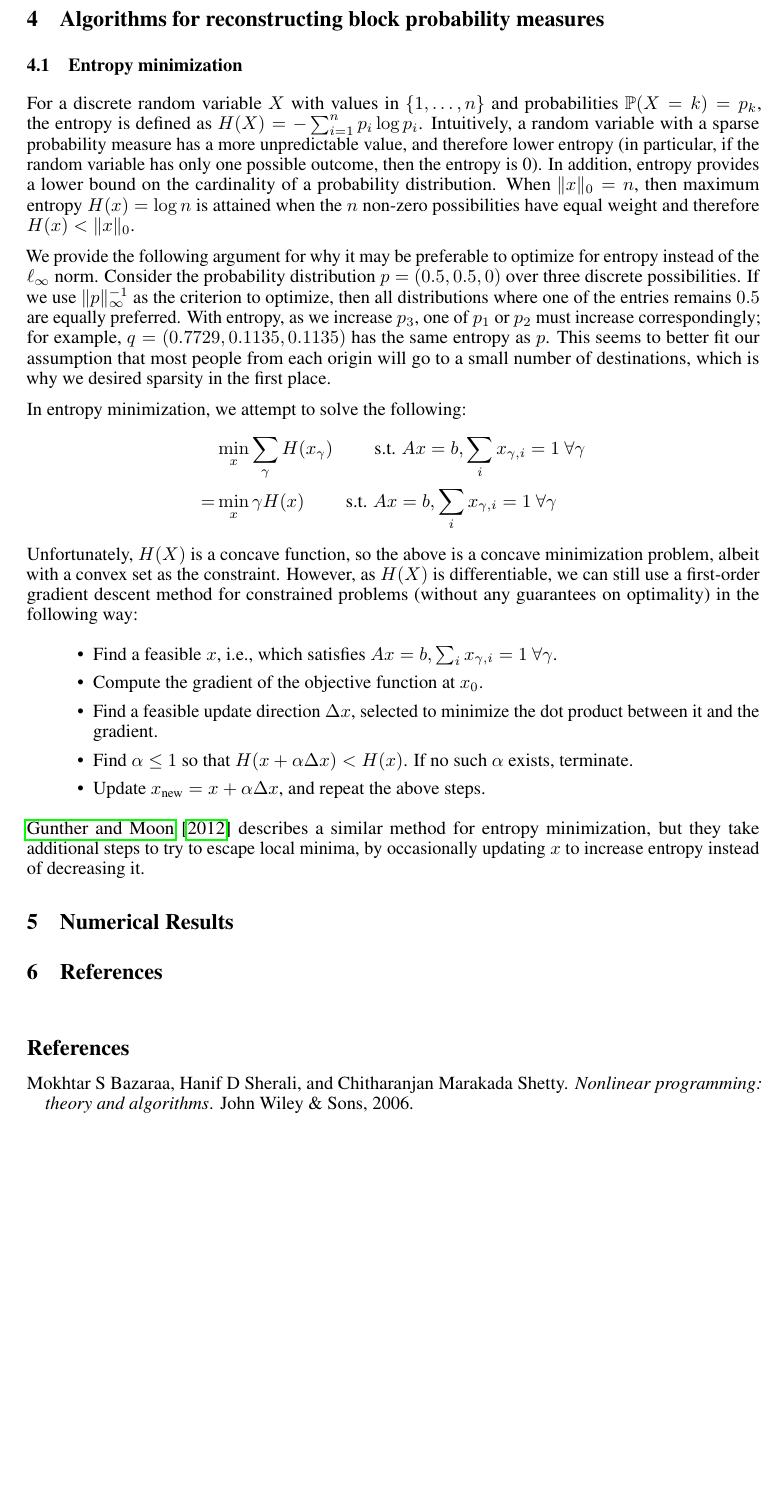
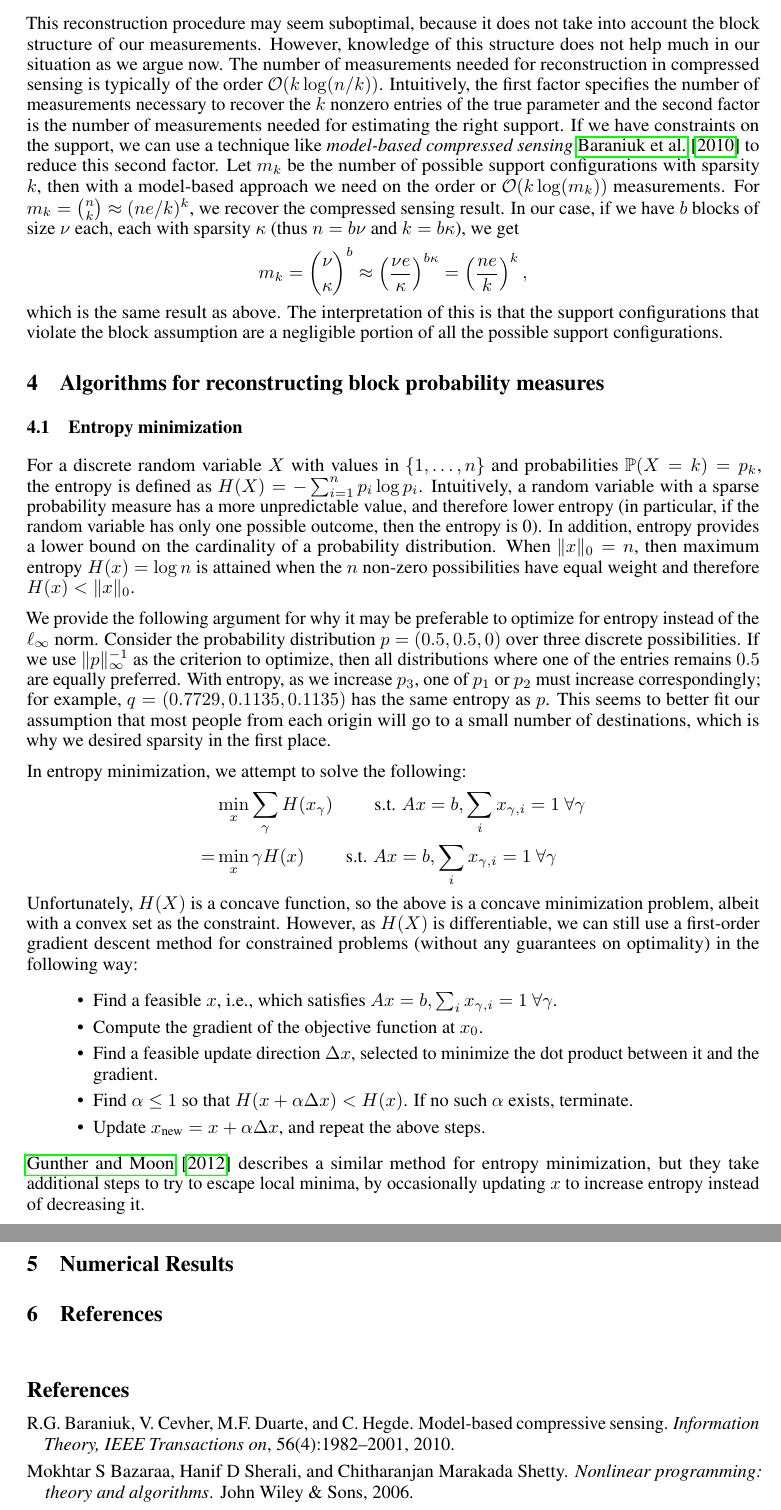
Before and after one commit to pcmoritz/traffic-project, a LaTeX paper (doc/report.tex): part of page 4 of 5 before the commit and two parts of pages 4 and 5 of 5 after it, the two joined at a grey line, cut at the place of the change, the shorter picture padded with empty space. Compiled offline with pdfLaTeX.

Commit message:
failure of model base approach

```diff
--- a/doc/report.tex
+++ b/doc/report.tex
@@ -225,6 +222,32 @@ We build on the guarantees given in \cite{inverse_problems} for the reconstructi
   Let $S$ be the support set of $x^*$ and $z = \hat x - x^*$, then we
   have $z_{S^c} = \hat x_{S^c} \geq 0$ and $1^\T z = 0$ and thus
 \end{proof}
+
+This reconstruction procedure may seem suboptimal, because it does not
+take into account the block structure of our measurements. However,
+knowledge of this structure does not help much in our situation as we
+argue now. The number of measurements needed for reconstruction in
+compressed sensing is typically of the order
+$\O(k\log(n/k))$. Intuitively, the first factor specifies the number
+of measurements necessary to recover the $k$ nonzero entries of the
+true parameter and the second factor is the number of measurements
+needed for estimating the right support. If we have constraints on the
+support, we can use a technique like \emph{model-based compressed
+  sensing} \cite{model_sensing} to reduce this second factor. Let
+$m_k$ be the number of possible support configurations with sparsity
+$k$, then with a model-based approach we need on the order or
+$\O(k\log(m_k))$ measurements. For $m_k = {n\choose k}\approx
+(ne/k)^k$, we recover the compressed sensing result. In our case, if
+we have $b$ blocks of size $\nu$ each, each with sparsity $\kappa$
+(thus $n = b\nu$ and $k=b\kappa$), we get
+\begin{equation*}
+m_k = {\nu \choose \kappa}^b \approx \left(\frac{\nu
+  e}{\kappa}\right)^{b\kappa} = \left(\frac{ne}{k}\right)^k,
+\end{equation*}
+which is the same result as above. The interpretation of this is that
+the support configurations that violate the block assumption are a
+negligible portion of all the possible support configurations.
+
 
 \section{Algorithms for reconstructing block probability measures}
 \subsection{Entropy minimization}
```
Also changed, not shown: doc/lit.bib (+10 -0 lines), doc/report.tex (3 more changed lines).
